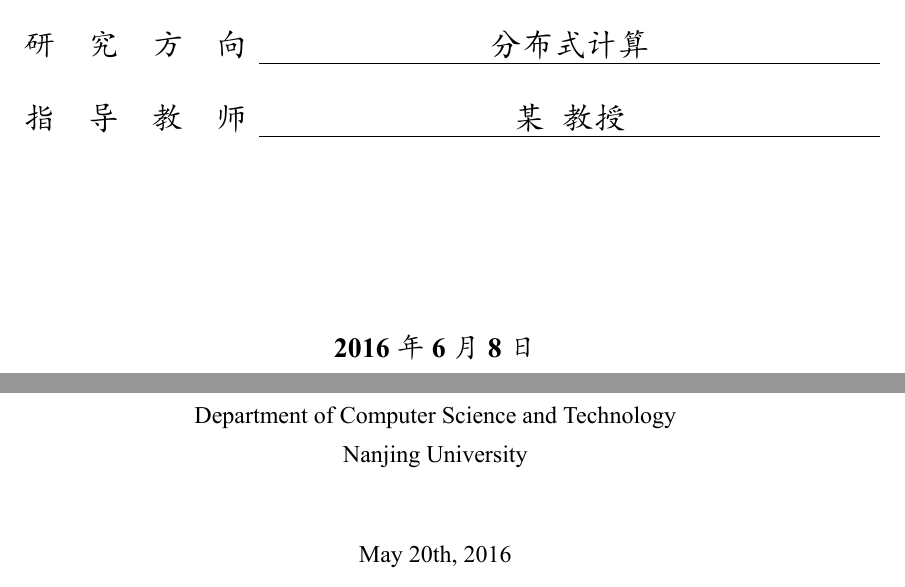
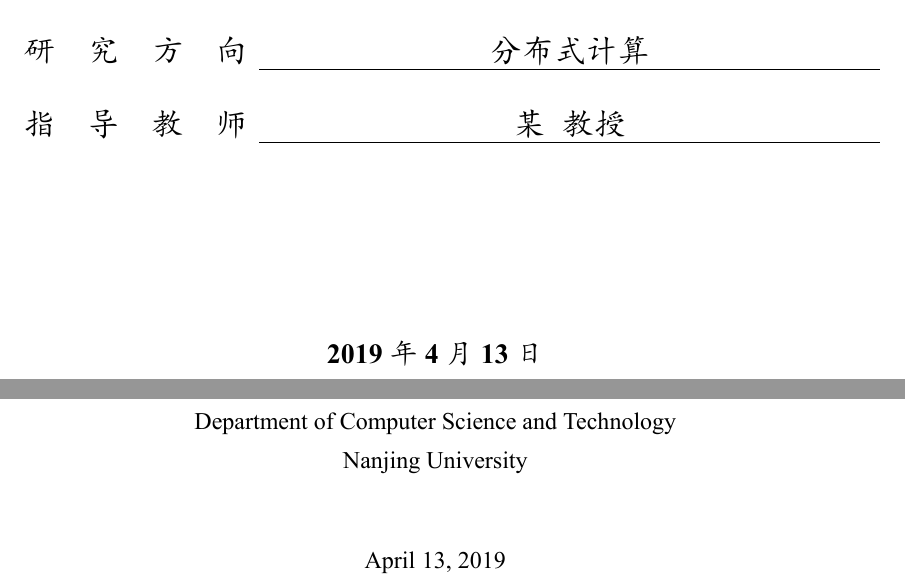
Before and after one commit to njuHan/njuthesis-nju-thesis-template, a LaTeX thesis (sample.tex): two parts of pages 1 and 3 of 38, joined at a grey line, cut so that both start at the same text. The pictures show the PDF file sample.pdf that the author committed with the source.

Commit message:
update englishdate

```diff
--- a/sample.tex
+++ b/sample.tex
@@ -95,8 +95,9 @@
 \submitdate{xxxx年 xx 月 xx 日}
 % 论文的答辩日期，需设置年、月、日。
 \defenddate{xxxx年 xx 月 xx 日}
-% 论文的定稿日期，需设置年、月、日。此属性可选，默认值为最后一次编译时的日期，精确到日。
-\date{2016年6月8日}
+% 论文的定稿日期，需设置年、月、日。
+% 此属性可选，若注释\date{}，则默认值为最后一次编译时的日期，精确到日。
+% \date{2019年5月20日}
 
 %%%%%%%%%%%%%%%%%%%%%%%%%%%%%%%%%%%%%%%%%%%%%%%%%%%%%%%%%%%%%%%%%%%%%%%%%%%%%%%
 % 设置论文的英文封面
@@ -115,9 +116,9 @@
 \englishinstitute{Nanjing University}
 % 论文完成日期的英文形式，它将出现在英文封面下方。需设置年、月、日。日期格式使用美国的日期
 % 格式，即``Month day, year''，其中``Month''为月份的英文名全称，首字母大写；``day''为
-% 该月中日期的阿拉伯数字表示；``year''为年份的四位阿拉伯数字表示。此属性可选，默认值为最后
-% 一次编译时的日期。
-\englishdate{May 20th, 2016}
+% 该月中日期的阿拉伯数字表示；``year''为年份的四位阿拉伯数字表示。
+% 此属性可选，若注释掉\englishdate{}，则默认值为最后一次编译时的日期。
+% \englishdate{May 20, 2019}
 
 %%%%%%%%%%%%%%%%%%%%%%%%%%%%%%%%%%%%%%%%%%%%%%%%%%%%%%%%%%%%%%%%%%%%%%%%%%%%%%%
 % 设置论文的中文摘要
```
Also changed, not shown: njuthesis.cfg (+1 -1 lines), sample.pdf.
